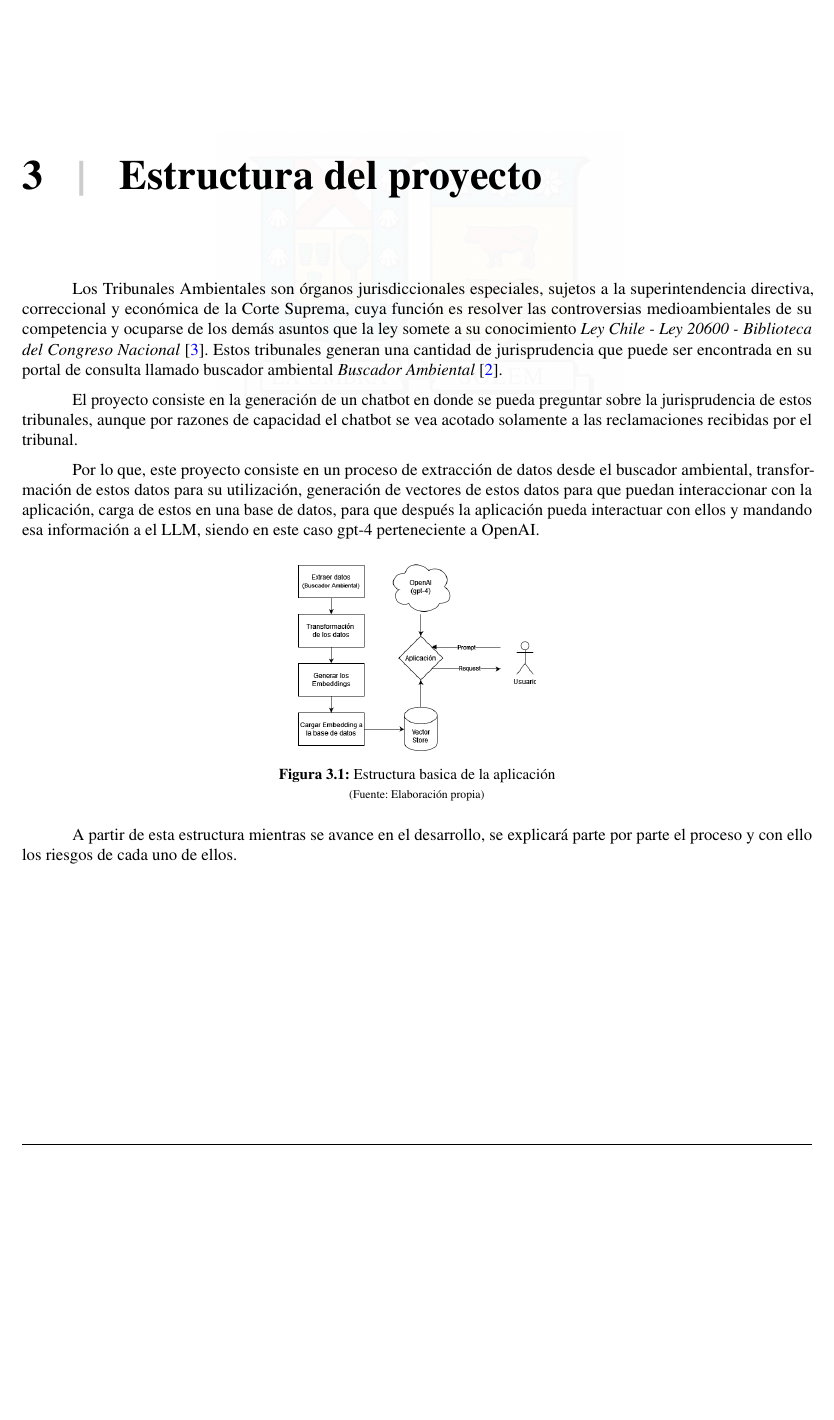
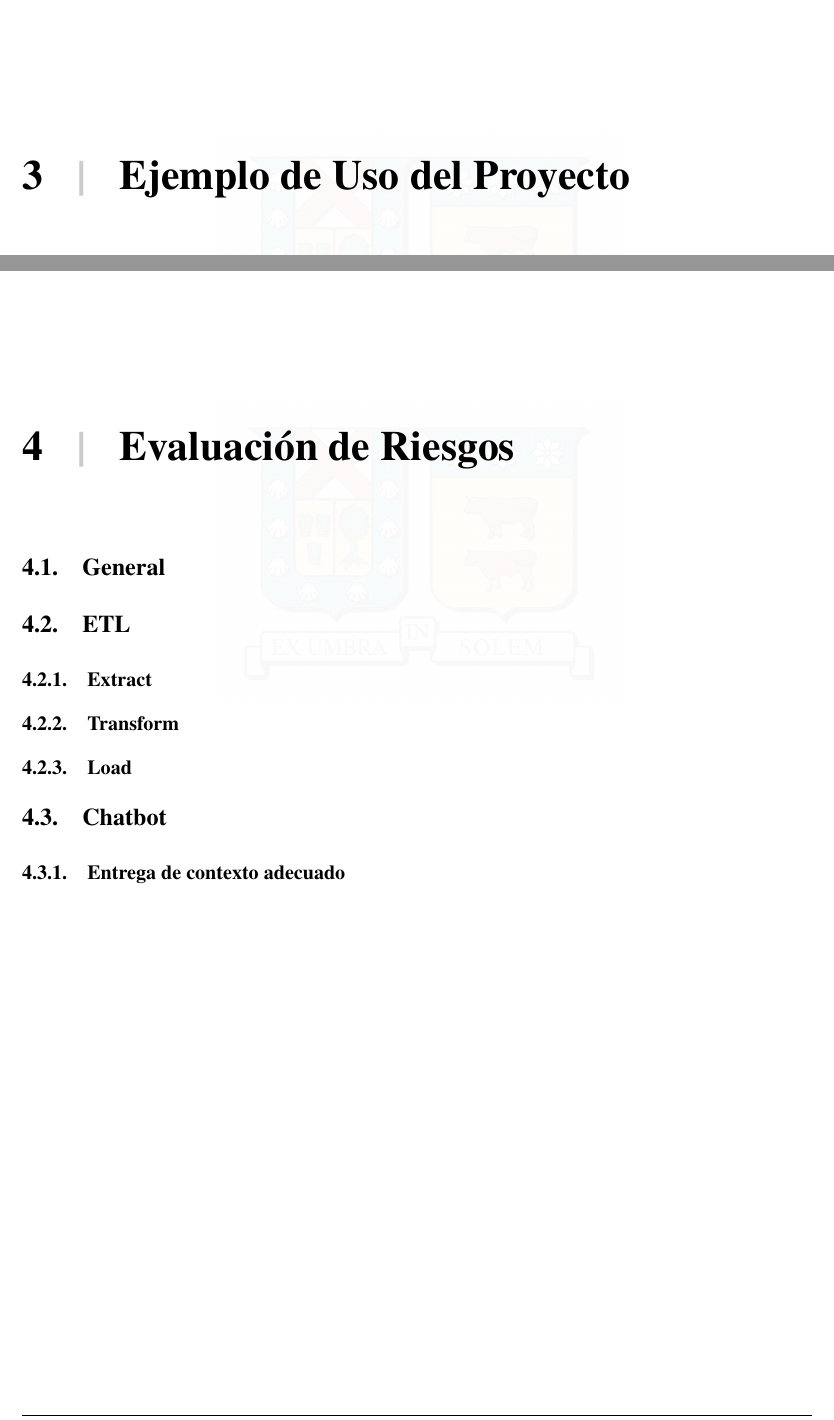
Before and after one commit to sjvasconcello/tesis, a LaTeX thesis (memoria.tex, which reads includes/004_ejemplo.tex, includes/005_riego.tex, includes/006_conclusion.tex): part of page 16 of 17 before the commit and two parts of pages 16 and 17 of 19 after it, the two joined at a grey line, cut at the place of the change, the shorter picture padded with empty space. Compiled offline with pdfLaTeX.

Commit message:
📄 Mas estructura

```diff
--- a/includes/004_ejemplo.tex
+++ b/includes/004_ejemplo.tex
@@ -0,0 +1 @@
+\chapter{Ejemplo de Uso del Proyecto}
--- a/includes/005_riego.tex
+++ b/includes/005_riego.tex
@@ -1,33 +1,59 @@
+
+\chapter{Evaluación de Riesgos}
 
 
-\chapter{Estructura del proyecto}
+\section{General}
+
+
+% Elección de equipos componentes
+
+% Sesgo (Raciales)
+
+% No realizar un analisis previo
+
+% Licencias LLM
+
+% Datos Actualizados
+
+% Costos
+
+\section{ETL}
+
+\subsection{Extract}
+
+% Lesgislacion de datos
+
+% robots.txt
+
+\subsection{Transform}
+
+% Pureza de los datos
+
+% Tratamiento de los datos
+
+% Embbeding
+
+% Chunks
+
+\subsection{Load}
+
+% Medatada
+
+% Elección de la base de datos
+
+\section{Chatbot}
+
+\subsection{Entrega de contexto adecuado}
+
+
+% Proximidad de los vectores
+
+% Alusionaciones
+
+% Conocimiento del funcionamiento de herramientas
+
+% Prompt d
 
 
 
-Los Tribunales Ambientales son órganos jurisdiccionales especiales, sujetos a la
-superintendencia directiva, correccional y económica de la Corte Suprema, cuya función
-es resolver las controversias medioambientales de su competencia y ocuparse de los
-demás asuntos que la ley somete a su conocimiento \citet{Ley20600}. Estos tribunales generan una cantidad
-de jurisprudencia que puede ser encontrada en su portal de consulta llamado buscador ambiental \citet{BuscadorAmbiental}.
-
-El proyecto consiste en la generación de un chatbot en donde se pueda preguntar sobre
-la jurisprudencia de estos tribunales, aunque por razones de capacidad el chatbot se
-vea acotado solamente a las reclamaciones recibidas por el tribunal.
-
-Por lo que, este proyecto consiste en un proceso de extracción de datos
-desde el buscador ambiental, transformación de estos datos para su utilización, generación
-de vectores de estos datos para que puedan interaccionar con la aplicación, carga de estos
-en una base de datos, para que después la aplicación pueda interactuar con ellos y mandando
-esa información a el LLM, siendo en este caso gpt-4 perteneciente a OpenAI.
-
-% Inclusión de Figuras
-\begin{figure}[ht!]
-    \centering
-    \includegraphics[width=.3\textwidth]{figures/huemul1.png}
-    \caption[Estructura basica de la aplicación]{Estructura basica de la aplicación\\
-    {\scriptsize (Fuente: Elaboración propia)}}
-    \label{fig:logoind}
-\end{figure}
-
-
-A partir de esta estructura mientras se avance en el desarrollo, se explicará parte por parte el proceso y con ello los riesgos de cada uno de ellos.
+% Bloqueos de respuesta
--- a/includes/006_conclusion.tex
+++ b/includes/006_conclusion.tex
@@ -0,0 +1,2 @@
+
+\chapter{Conclusiones}
```
Also changed, not shown: memoria.pdf.
